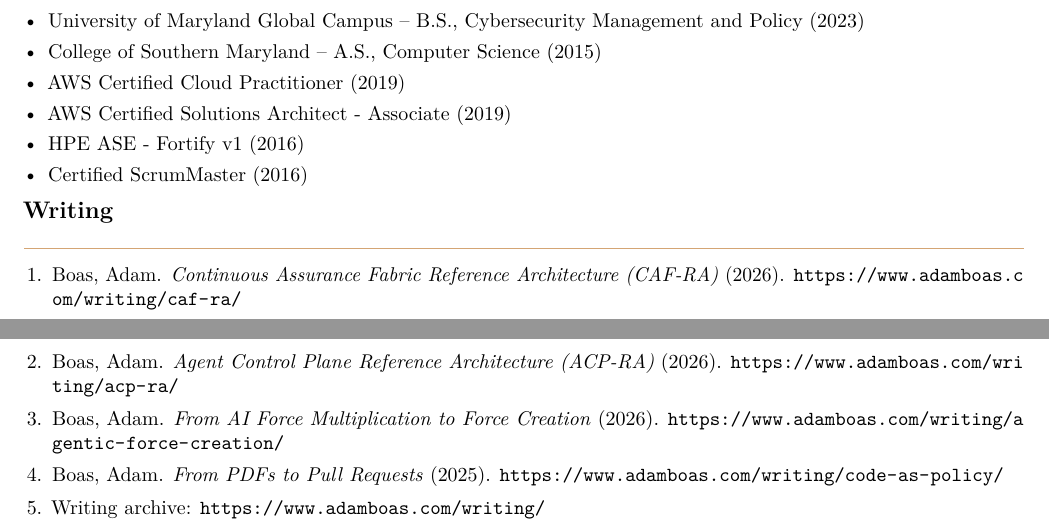
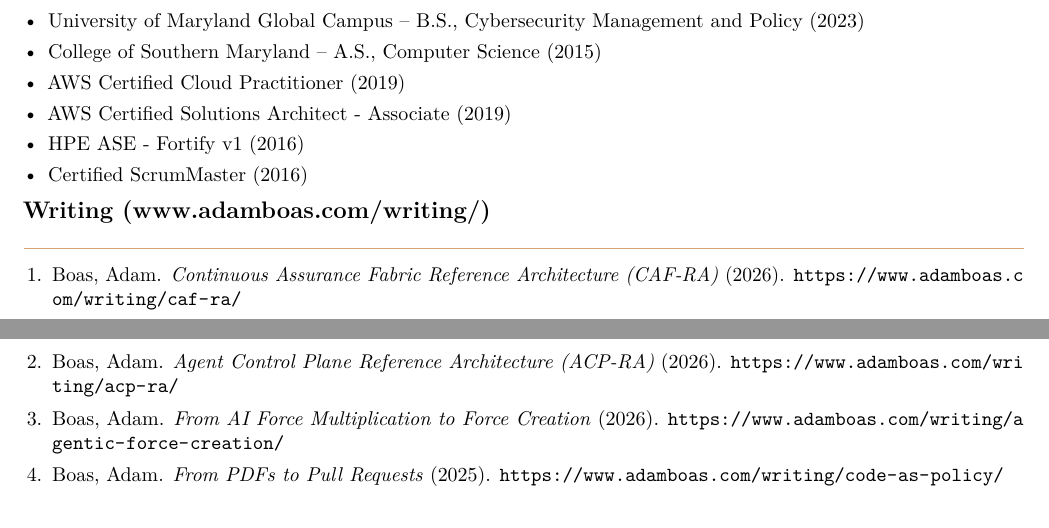
Before and after one commit to anboas/Whitepaper, a LaTeX CV (memos/resume-format-b-classic/tex/memo.tex): two parts of pages 1 and 2 of 2, joined at a grey line, cut so that both start at the same text. Compiled offline with pdfLaTeX.

Commit message:
Resumes: move writing archive URL into Writing section header

```diff
--- a/memos/resume-format-b-classic/tex/memo.tex
+++ b/memos/resume-format-b-classic/tex/memo.tex
@@ -41,13 +41,12 @@ Senior solutions architect with defense modernization experience across cloud ar
   \item Certified ScrumMaster (2016)
 \end{itemize}
 
-\ResumeSection{Writing}
+\ResumeSection{Writing (\href{https://www.adamboas.com/writing/}{www.adamboas.com/writing/})}
 \begin{enumerate}
   \item Boas, Adam. \textit{Continuous Assurance Fabric Reference Architecture (CAF-RA)} (2026). \url{https://www.adamboas.com/writing/caf-ra/}
   \item Boas, Adam. \textit{Agent Control Plane Reference Architecture (ACP-RA)} (2026). \url{https://www.adamboas.com/writing/acp-ra/}
   \item Boas, Adam. \textit{From AI Force Multiplication to Force Creation} (2026). \url{https://www.adamboas.com/writing/agentic-force-creation/}
   \item Boas, Adam. \textit{From PDFs to Pull Requests} (2025). \url{https://www.adamboas.com/writing/code-as-policy/}
-  \item Writing archive: \url{https://www.adamboas.com/writing/}
 \end{enumerate}
 
 \end{document}
```
